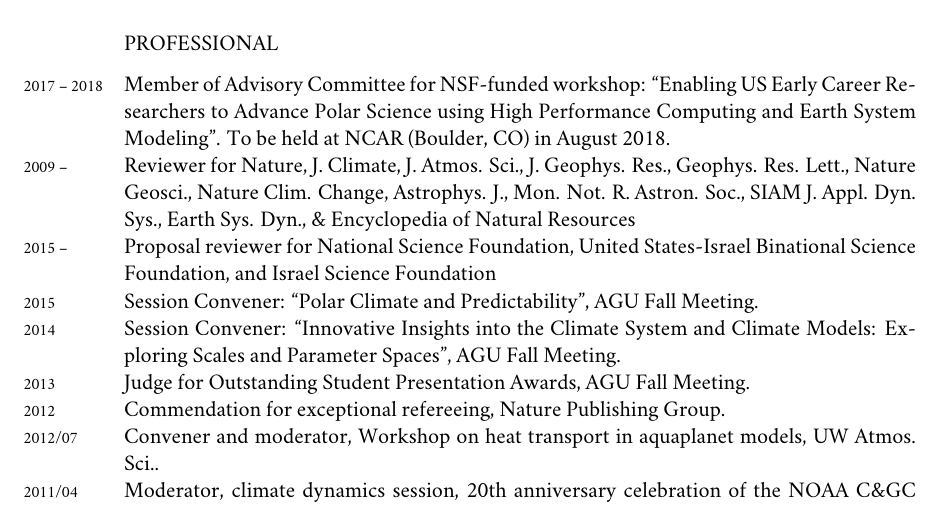
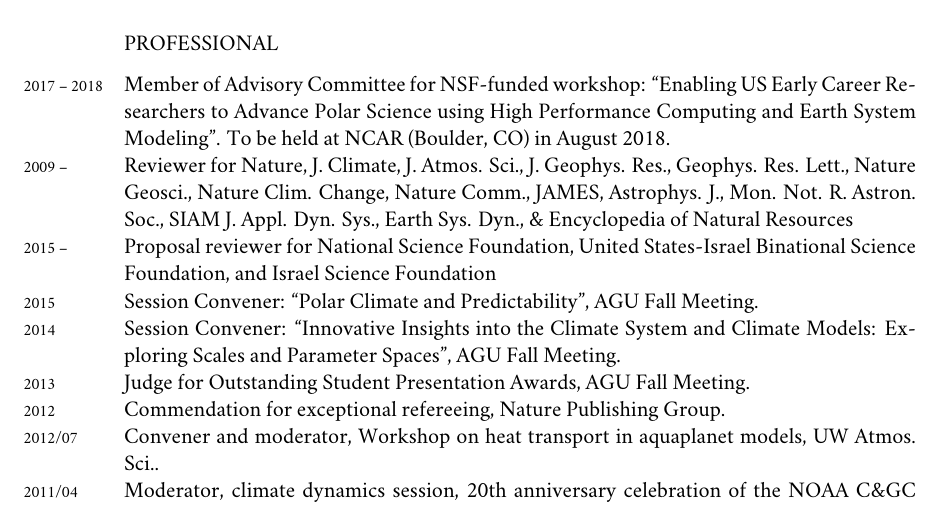
Before and after one commit to brian-rose/CV, a LaTeX CV (Rose_CV.tex): part of page 7 of 8, cut so that both start at the same text. Compiled offline with XeLaTeX; a missing font is replaced by an installed copy or a similar font.

Commit message:
Add some journals to reviewer list

```diff
--- a/Rose_CV.tex
+++ b/Rose_CV.tex
@@ -614,7 +614,8 @@ SCIENCES}\label{college-of-arts-and-sciences}
 ``Enabling US Early Career Researchers to Advance Polar Science using High Performance Computing and Earth System Modeling". To be held at NCAR (Boulder, CO) in August 2018.
 
 \years{2009 -- }  Reviewer for Nature, J. Climate, J. Atmos. Sci., J. Geophys. Res.,
-  Geophys. Res. Lett., Nature Geosci., Nature Clim. Change, Astrophys. J., Mon. Not. R. Astron. Soc., SIAM J.
+  Geophys. Res. Lett., Nature Geosci., Nature Clim. Change, Nature Comm., JAMES,
+  Astrophys. J., Mon. Not. R. Astron. Soc., SIAM J.
   Appl. Dyn. Sys., Earth Sys. Dyn., \& Encyclopedia of Natural Resources
 
 \years{2015 -- }
```
Also changed, not shown: Rose_CV.pdf.
